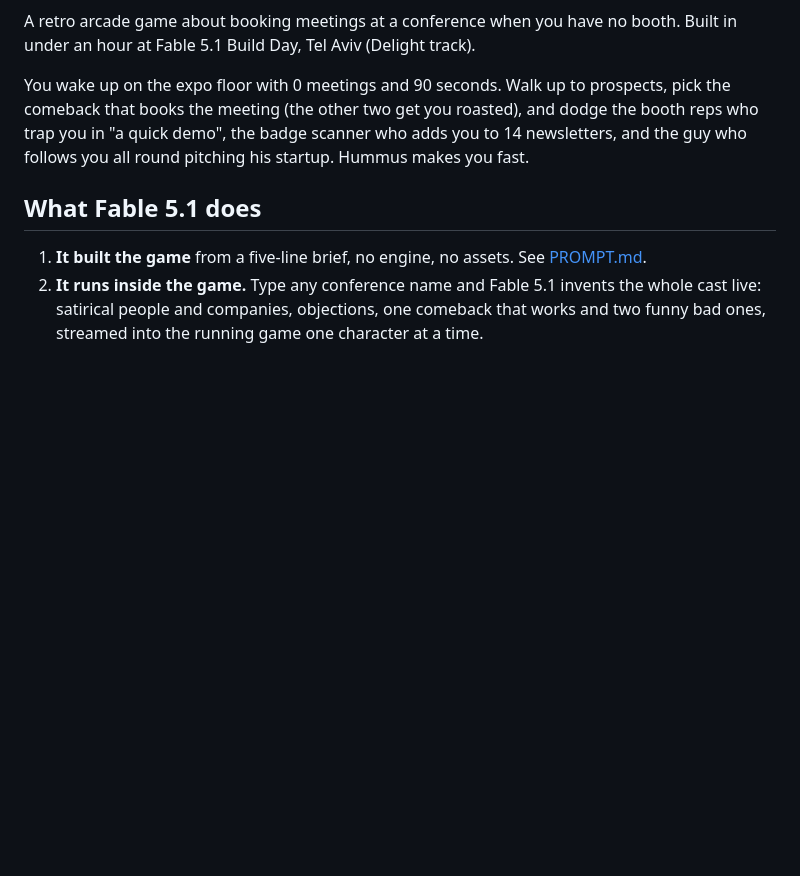
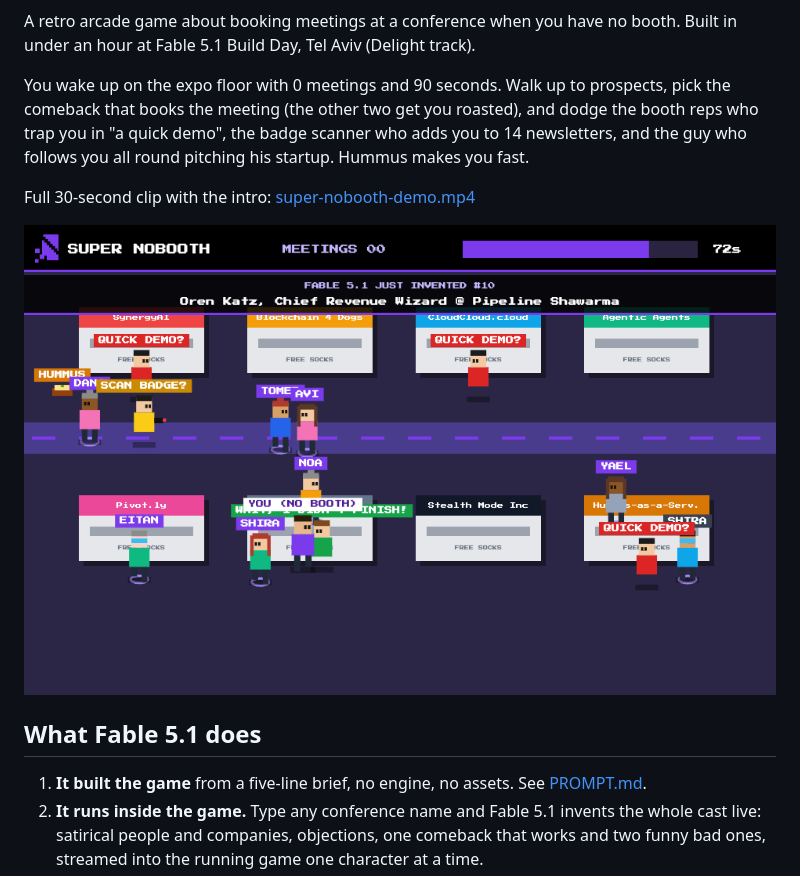
Before and after one commit to dennis-noah/super-nobooth, a Markdown page: README.md, the part around one of its changes. Drawn GitHub-style; pictures changed too: screenshot.png (added); blank space fills up the shorter version.

Commit message:
Add startup guy, varied cast, cached cast fallback, stream cancel, demo media
Co-Authored-By: Claude Fable 5.1 <noreply@anthropic.com>

```diff
--- a/README.md
+++ b/README.md
@@ -7,6 +9,10 @@ You wake up on the expo floor with 0 meetings and 90 seconds. Walk up to prospec
 that books the meeting (the other two get you roasted), and dodge the booth reps who trap you in
 "a quick demo", the badge scanner who adds you to 14 newsletters, and the guy who follows you all
 round pitching his startup. Hummus makes you fast.
+
+Full 30-second clip with the intro: [super-nobooth-demo.mp4](super-nobooth-demo.mp4)
+
+![The expo floor](screenshot.png)
 
 ## What Fable 5.1 does
 
```
Also changed, not shown: other parts of README.md (+2 -0 lines), 4 other files.
